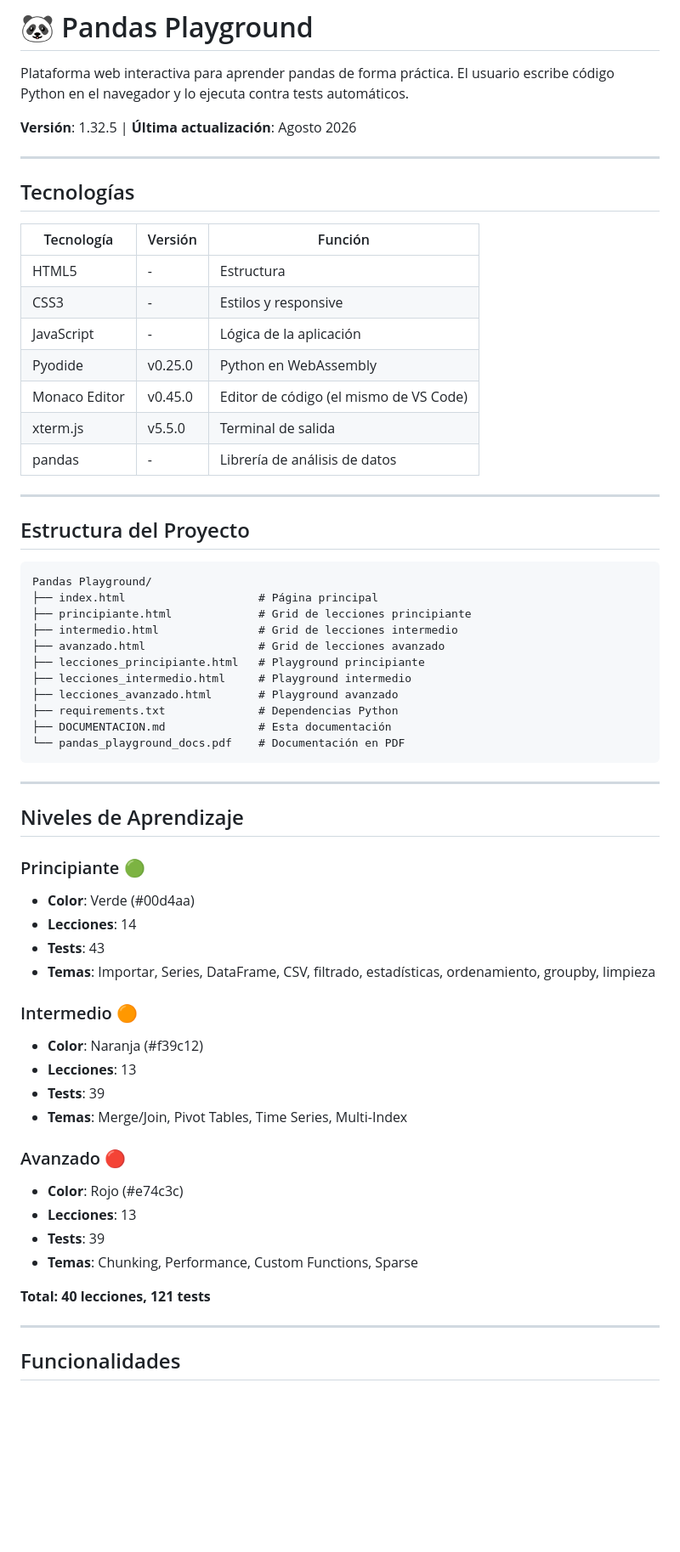
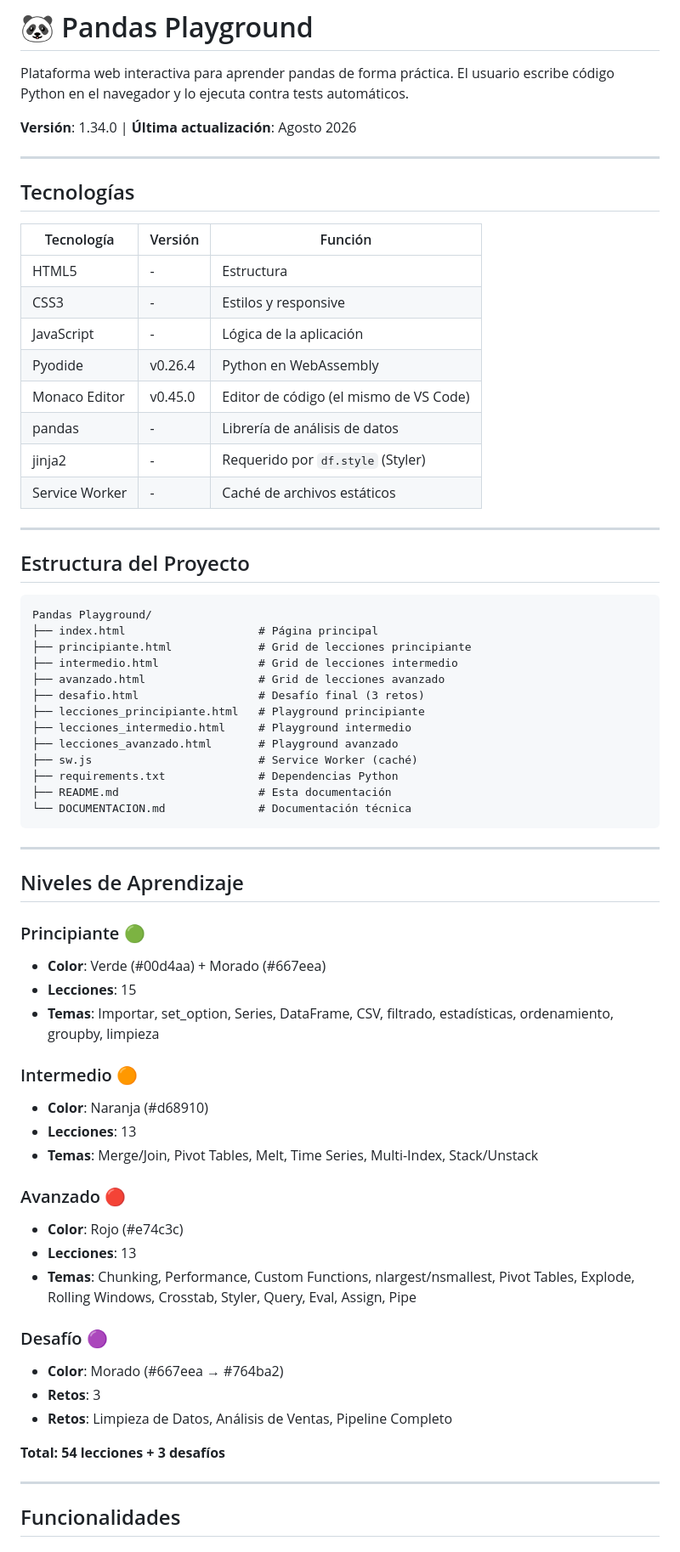
Before and after one commit to marcos0516d/pandasplayground.github.io, a Markdown page: README.md, the part around one of its changes. Shown at 85% size. Drawn GitHub-style; blank space fills up the shorter version.

````diff
--- a/README.md
+++ b/README.md
@@ -2,7 +2,7 @@
 
 Plataforma web interactiva para aprender pandas de forma práctica. El usuario escribe código Python en el navegador y lo ejecuta contra tests automáticos.
 
-**Versión**: 1.32.5 | **Última actualización**: Agosto 2026
+**Versión**: 1.34.0 | **Última actualización**: Agosto 2026
 
 ---
 
@@ -13,10 +13,11 @@ Plataforma web interactiva para aprender pandas de forma práctica. El usuario e
 | HTML5 | - | Estructura |
 | CSS3 | - | Estilos y responsive |
 | JavaScript | - | Lógica de la aplicación |
-| Pyodide | v0.25.0 | Python en WebAssembly |
+| Pyodide | v0.26.4 | Python en WebAssembly |
 | Monaco Editor | v0.45.0 | Editor de código (el mismo de VS Code) |
-| xterm.js | v5.5.0 | Terminal de salida |
 | pandas | - | Librería de análisis de datos |
+| jinja2 | - | Requerido por `df.style` (Styler) |
+| Service Worker | - | Caché de archivos estáticos |
 
 ---
 
@@ -28,12 +29,14 @@ Pandas Playground/
 ├── principiante.html             # Grid de lecciones principiante
 ├── intermedio.html               # Grid de lecciones intermedio
 ├── avanzado.html                 # Grid de lecciones avanzado
+├── desafio.html                  # Desafío final (3 retos)
 ├── lecciones_principiante.html   # Playground principiante
 ├── lecciones_intermedio.html     # Playground intermedio
 ├── lecciones_avanzado.html       # Playground avanzado
+├── sw.js                         # Service Worker (caché)
 ├── requirements.txt              # Dependencias Python
-├── DOCUMENTACION.md              # Esta documentación
-└── pandas_playground_docs.pdf    # Documentación en PDF
+├── README.md                     # Esta documentación
+└── DOCUMENTACION.md              # Documentación técnica
 ```
 
 ---
@@ -41,24 +44,26 @@ Pandas Playground/
 ## Niveles de Aprendizaje
 
 ### Principiante 🟢
-- **Color**: Verde (#00d4aa)
-- **Lecciones**: 14
-- **Tests**: 43
-- **Temas**: Importar, Series, DataFrame, CSV, filtrado, estadísticas, ordenamiento, groupby, limpieza
+- **Color**: Verde (#00d4aa) + Morado (#667eea)
+- **Lecciones**: 15
+- **Temas**: Importar, set_option, Series, DataFrame, CSV, filtrado, estadísticas, ordenamiento, groupby, limpieza
 
 ### Intermedio 🟠
-- **Color**: Naranja (#f39c12)
+- **Color**: Naranja (#d68910)
 - **Lecciones**: 13
-- **Tests**: 39
-- **Temas**: Merge/Join, Pivot Tables, Time Series, Multi-Index
+- **Temas**: Merge/Join, Pivot Tables, Melt, Time Series, Multi-Index, Stack/Unstack
 
 ### Avanzado 🔴
 - **Color**: Rojo (#e74c3c)
 - **Lecciones**: 13
-- **Tests**: 39
-- **Temas**: Chunking, Performance, Custom Functions, Sparse
+- **Temas**: Chunking, Performance, Custom Functions, nlargest/nsmallest, Pivot Tables, Explode, Rolling Windows, Crosstab, Styler, Query, Eval, Assign, Pipe
 
-**Total: 40 lecciones, 121 tests**
+### Desafío 🟣
+- **Color**: Morado (#667eea → #764ba2)
+- **Retos**: 3
+- **Retos**: Limpieza de Datos, Análisis de Ventas, Pipeline Completo
+
+**Total: 54 lecciones + 3 desafíos**
 
 ---
 
````
Also changed, not shown: other parts of README.md (+71 -82 lines).
